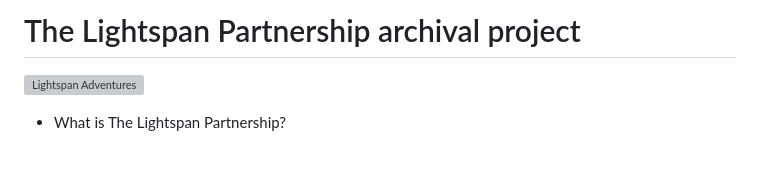
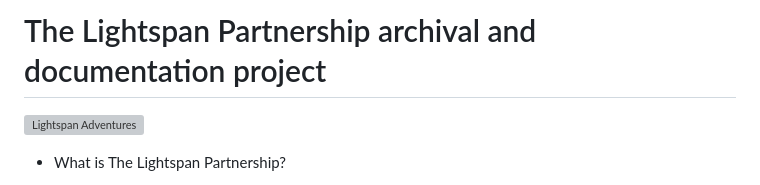
Before and after one commit to ClassicConor/Lightspan-Adventures-Archive, a Markdown page: README.md, the part around the change. Drawn GitHub-style; blank space fills up the shorter version; grey boxes are pictures that could not be loaded.

```diff
--- a/README.md
+++ b/README.md
@@ -1,4 +1,4 @@
-# The Lightspan Partnership archival project
+# The Lightspan Partnership archival and documentation project
 
 ![Lightspan Adventures](https://static.wikia.nocookie.net/briancoukis/images/f/f4/Lightspan_logo_remake_1_by_briancoukis88169_dd0be2l.png/revision/latest?cb=20190511142156)
 
```
